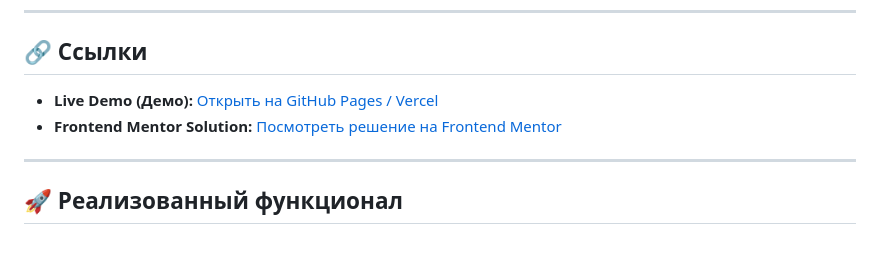
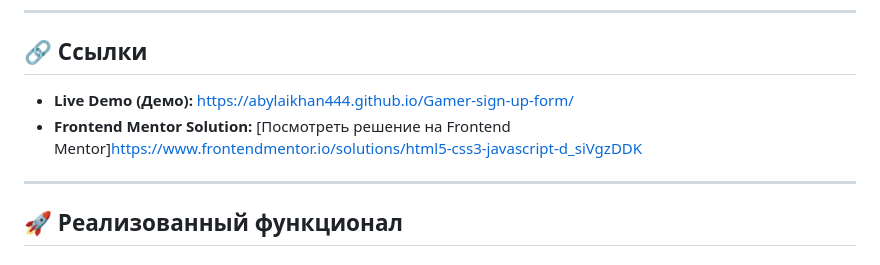
Before and after one commit to abylaikhan444/Gamer-sign-up-form, a Markdown page: README.md, the part around the change. Drawn GitHub-style.

Commit message:
Fix links in README for demo and solution
Updated links for live demo and Frontend Mentor solution.

```diff
--- a/README.md
+++ b/README.md
@@ -19,8 +19,8 @@
 
 ## 🔗 Ссылки
 
-- **Live Demo (Демо):** [Открыть на GitHub Pages / Vercel](X)
-- **Frontend Mentor Solution:** [Посмотреть решение на Frontend Mentor]([https://www.frontendmentor.io/solutions](https://www.frontendmentor.io/solutions/html5-css3-javascript-d_siVgzDDK))
+- **Live Demo (Демо):** https://abylaikhan444.github.io/Gamer-sign-up-form/
+- **Frontend Mentor Solution:** [Посмотреть решение на Frontend Mentor]https://www.frontendmentor.io/solutions/html5-css3-javascript-d_siVgzDDK
 
 ---
 
```
